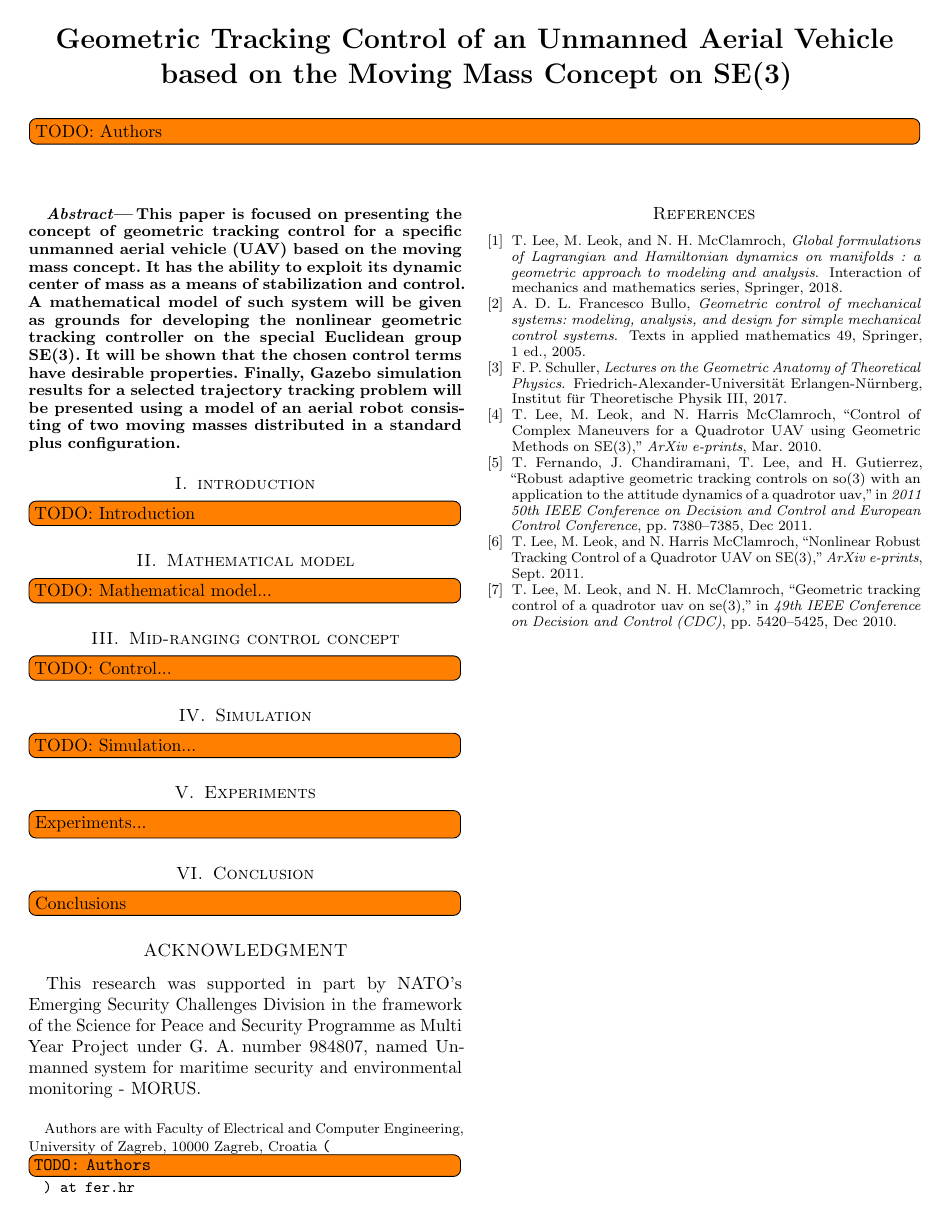
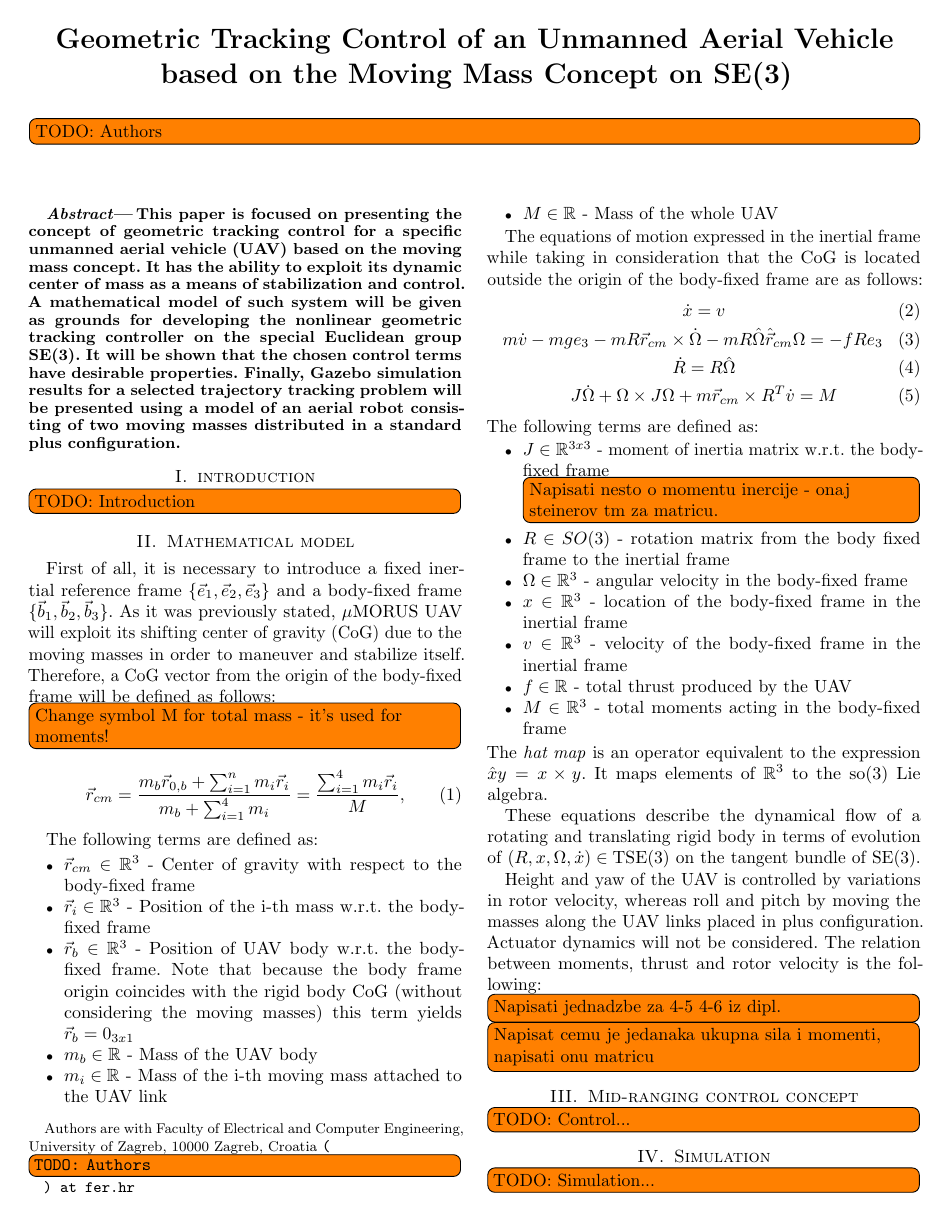
Before and after one commit to lmark1/mmc_geom_clanak, a LaTeX paper (main.tex, which reads content/model.tex): the whole page before the commit and page 1 of 2 after it. The pictures show the PDF file main.pdf that the author committed with the source.

Commit message:
Math. model started

```diff
--- a/content/model.tex
+++ b/content/model.tex
@@ -1,2 +1,57 @@
 \section{Mathematical model}
-\todo[inline]{TODO: Mathematical model...}
+
+First of all, it is necessary to introduce a fixed inertial reference frame $\{ \vec{e}_1, \vec{e}_2, \vec{e}_3  \}$ and a body-fixed frame $ \{ \vec{b}_1, \vec{b}_2, \vec{b}_3 \}$. As it was previously stated, $\mu$MORUS UAV will exploit its shifting center of gravity (CoG) due to the moving masses in order to maneuver and stabilize itself. Therefore, a CoG vector from the origin of the body-fixed frame will be defined as follows:
+
+\todo[inline]{Change symbol M for total mass - it's used for moments!}
+\begin{equation}
+	\vec{r}_{cm} = \frac{m_{b}\vec{r}_{0,b} + \sum_{i=1}^n m_{i}\vec{r}_{i}}{m_{b} + \sum_{i=1}^4 m_{i}} = \frac{\sum_{i=1}^4 m_{i}\vec{r}_{i}}{M},
+	\label{equ:cog}
+\end{equation}
+
+The following terms are defined as:
+\begin{itemize}
+	\item $\vec{r}_{cm} \in \mathbb{R}^3$ - Center of gravity with respect to the body-fixed frame
+
+	\item $\vec{r}_{i} \in \mathbb{R}^3$ - Position of the i-th mass w.r.t. the body-fixed frame
+
+	\item $\vec{r}_{b} \in \mathbb{R}^3$ - Position of UAV body w.r.t. the body-fixed frame. Note that because the body frame origin coincides with the rigid body CoG (without considering the moving masses) this term yields $\vec{r}_b = 0_{3x1}$
+
+	\item $m_b \in \mathbb{R}$ - Mass of the UAV body
+
+	\item $m_i \in \mathbb{R}$ - Mass of the i-th moving mass attached to the UAV link
+
+	\item $M \in \mathbb{R}$ - Mass of the whole UAV
+\end{itemize}
+
+The equations of motion expressed in the inertial frame while taking in consideration that the CoG is located outside the origin of the body-fixed frame are as follows:
+\begin{gather}
+	\dot{x} = v \\
+	m\dot{v} - mge_3 - mR \vec{r}_{cm} \times \dot{\Omega} - mR\hat{\Omega}\hat{\vec{r}}_{cm}\Omega = -fRe_3 \\
+	\dot{R} = R\hat{\Omega} \\
+	J \dot{\Omega} + \Omega \times J \Omega + m \vec{r}_{cm} \times R^T \dot{v} = M
+\end{gather}
+
+\noindent The following terms are defined as:
+
+\begin{itemize}
+	\item $J \in \mathbb{R}^{3x3}$ - moment of inertia matrix w.r.t. the body-fixed frame \todo[inline]{Napisati nesto o momentu inercije - onaj steinerov tm za matricu.}
+
+	\item $R \in SO(3)$ - rotation matrix from the body fixed frame to the inertial frame
+
+	\item $\Omega \in \mathbb{R}^3$ - angular velocity in the body-fixed frame
+
+	\item $x \in \mathbb{R}^3$ - location of the body-fixed frame in the inertial frame
+
+	\item $v \in \mathbb{R}^3$ - velocity of the body-fixed frame in the inertial frame
+
+	\item $f \in \mathbb{R}$ - total thrust produced by the UAV
+
+	\item $M \in \mathbb{R}^3$ - total moments acting in the body-fixed frame
+\end{itemize}
+
+\noindent The \textit{hat map} is an operator equivalent to the expression $\hat{x}y = x \times y$. It maps elements of $\mathbb{R}^3$ to the so(3) Lie algebra. \\
+\indent These equations describe the dynamical flow of a rotating and translating rigid body in terms of evolution of $(R,x,\Omega,\dot{x})\in \text{TSE}(3)$ on the tangent bundle of SE(3). \\
+\indent Height and yaw of the UAV is controlled by variations in rotor velocity, whereas roll and pitch by moving the masses along the UAV links placed in plus configuration. Actuator dynamics will not be considered. The relation between moments, thrust and rotor velocity is the following:
+
+\todo[inline]{Napisati jednadzbe za 4-5 4-6 iz dipl.}
+\todo[inline]{Napisat cemu je jedanaka ukupna sila i momenti, napisati onu matricu}
```
Also changed, not shown: main.pdf.
